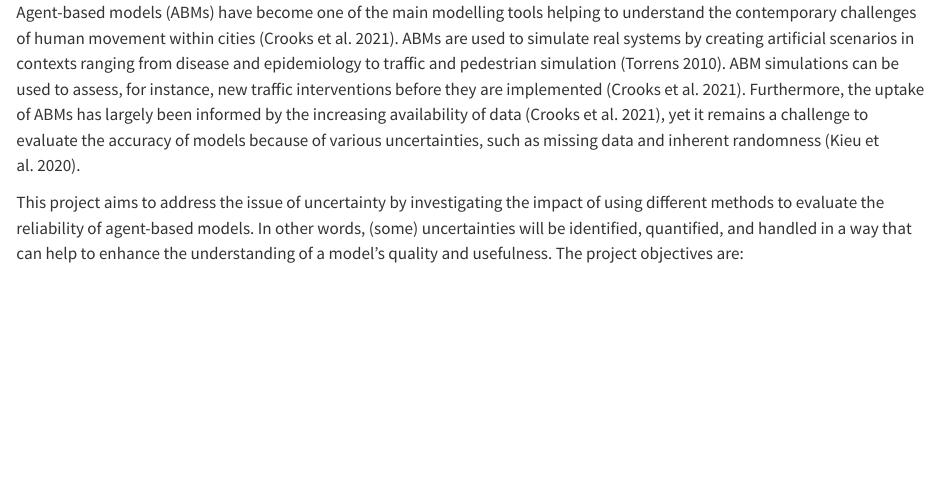
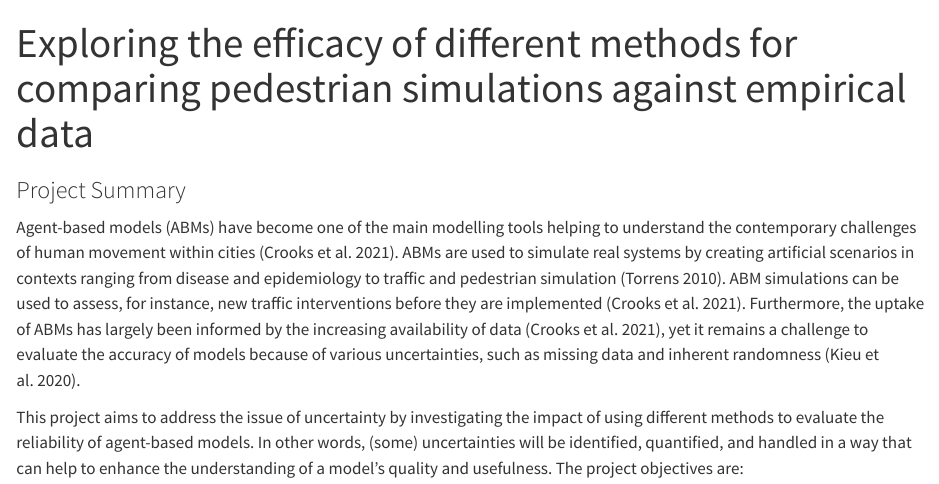
Before and after one commit to GretaTimaite/gcs_jps, a Quarto document (index.qmd): the page in a window 1100 px wide, from its top. Rendered offline with R 4.5, knitr and Pandoc in place of Quarto, with nearby package versions.

Commit message:
add title

```diff
--- a/index.qmd
+++ b/index.qmd
@@ -1,6 +1,8 @@
 ---
-Title: "Exploring the efficacy of different methods for comparing pedestrian simulations against empirical data"
+title: "Exploring the efficacy of different methods for comparing pedestrian simulations against empirical data"
 ---
+
+### Project Summary
 
 Agent-based models (ABMs) have become one of the main modelling tools helping to understand the contemporary challenges of human movement within cities (Crooks et al. 2021). ABMs are used to simulate real systems by creating artificial scenarios in contexts ranging from disease and epidemiology to traffic and pedestrian simulation (Torrens 2010). ABM simulations can be used to assess, for instance, new traffic interventions before they are implemented (Crooks et al. 2021). Furthermore, the uptake of ABMs has largely been informed by the increasing availability of data (Crooks et al. 2021), yet it remains a challenge to evaluate the accuracy of models because of various uncertainties, such as missing data and inherent randomness (Kieu et al. 2020).
 
```
